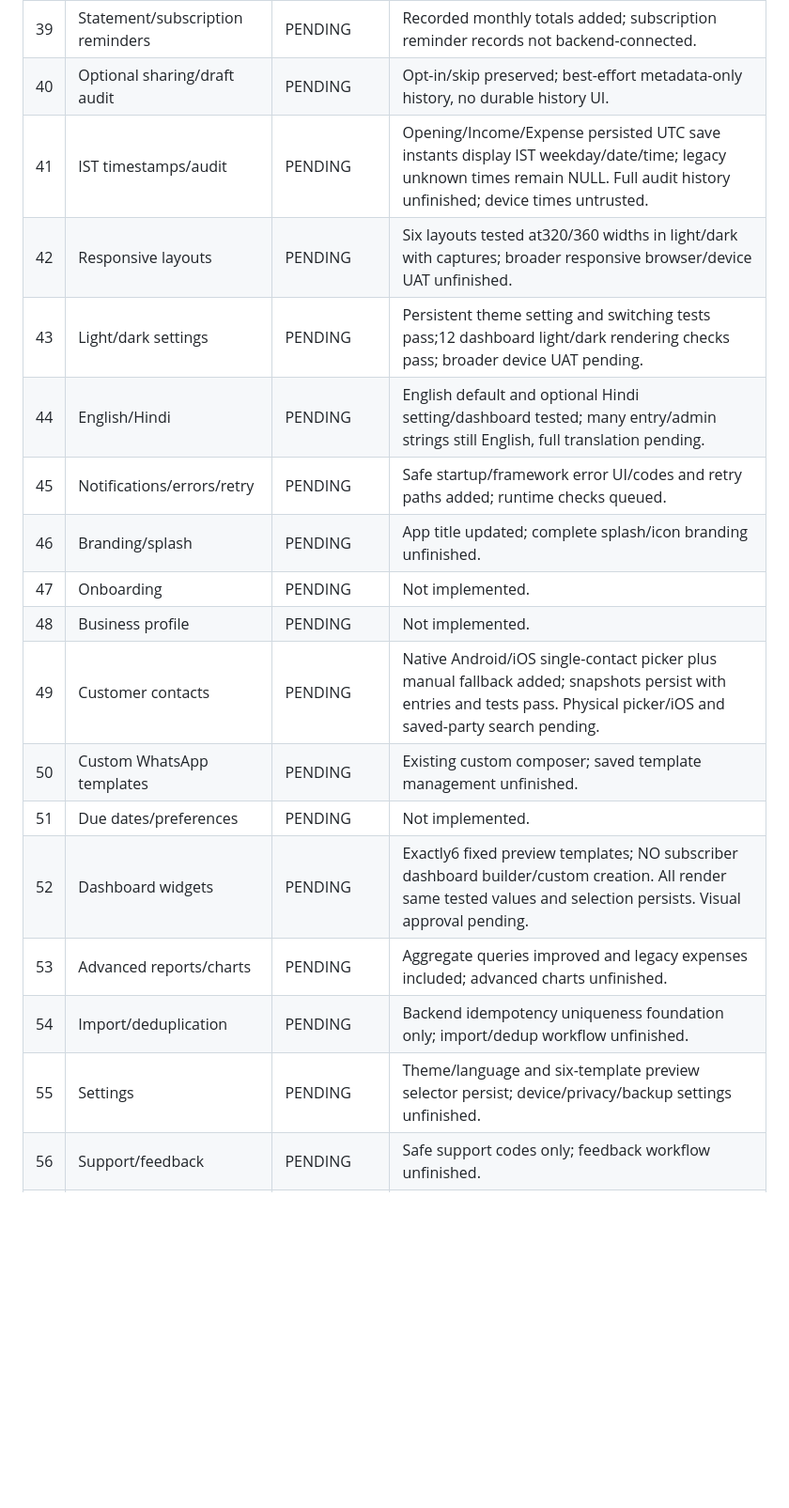
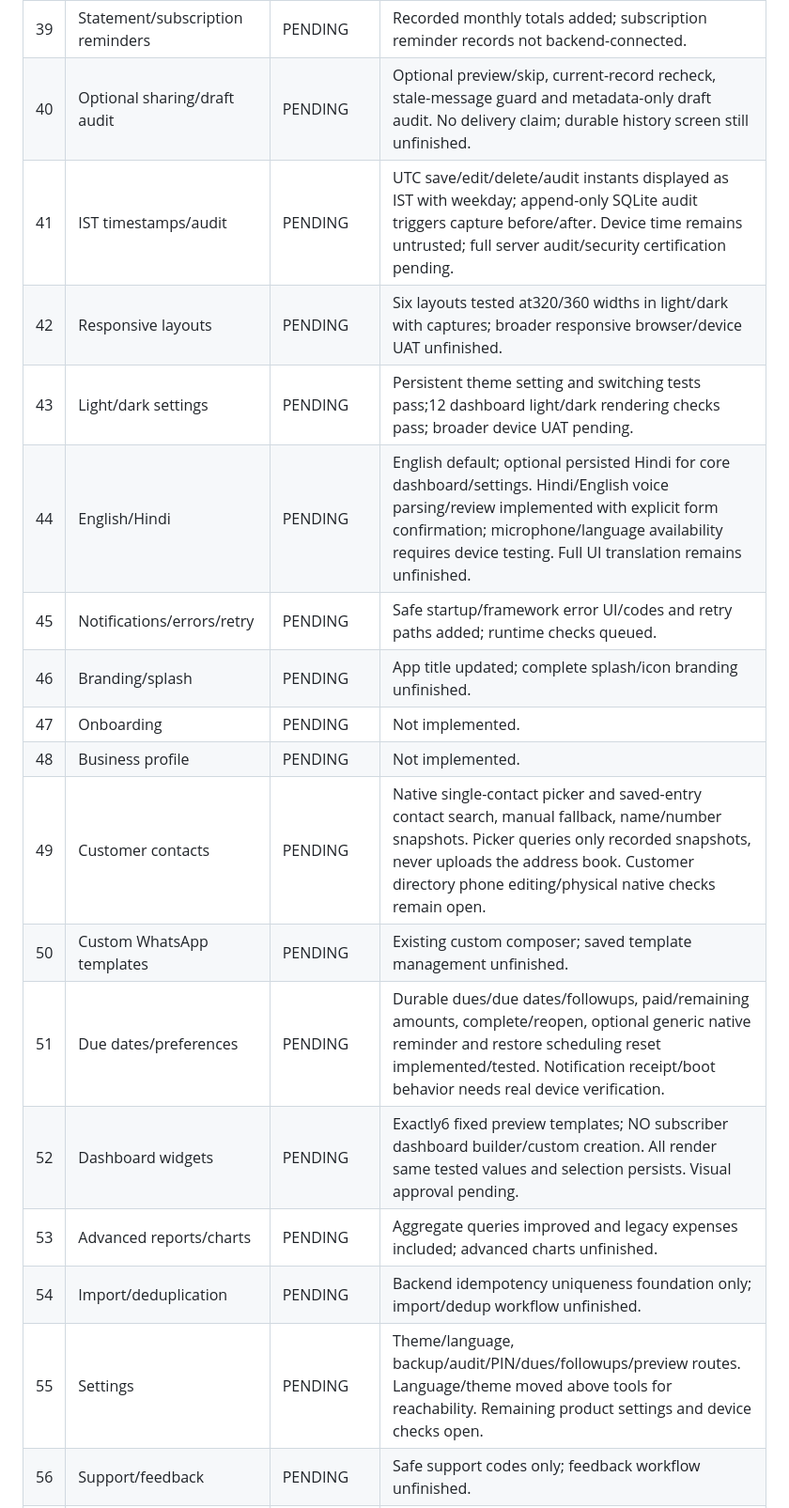
Before and after one commit to exactsolution26-lgtm/sss-khatabook, a Markdown page: docs/TASK_STATUS_58.md, the part around one of its changes. Shown at 94% size. GitHub-like rendering; blank space fills up the shorter version.

```diff
--- a/docs/TASK_STATUS_58.md
+++ b/docs/TASK_STATUS_58.md
@@ -47,22 +47,22 @@ Complete checks2/3 and browser smoke5 are scoped to tested source 04d20783286a97
 | 37 | Ledger WhatsApp sharing | PENDING | Record-backed all-time account summary sharing added; runtime checks queued. |
 | 38 | Reminder/recorded receipts | PENDING | Existing reminder composer and record-backed receipt sharing; external app tests pending. |
 | 39 | Statement/subscription reminders | PENDING | Recorded monthly totals added; subscription reminder records not backend-connected. |
-| 40 | Optional sharing/draft audit | PENDING | Opt-in/skip preserved; best-effort metadata-only history, no durable history UI. |
-| 41 | IST timestamps/audit | PENDING | Opening/Income/Expense persisted UTC save instants display IST weekday/date/time; legacy unknown times remain NULL. Full audit history unfinished; device times untrusted. |
+| 40 | Optional sharing/draft audit | PENDING | Optional preview/skip, current-record recheck, stale-message guard and metadata-only draft audit. No delivery claim; durable history screen still unfinished. |
+| 41 | IST timestamps/audit | PENDING | UTC save/edit/delete/audit instants displayed as IST with weekday; append-only SQLite audit triggers capture before/after. Device time remains untrusted; full server audit/security certification pending. |
 | 42 | Responsive layouts | PENDING | Six layouts tested at320/360 widths in light/dark with captures; broader responsive browser/device UAT unfinished. |
 | 43 | Light/dark settings | PENDING | Persistent theme setting and switching tests pass;12 dashboard light/dark rendering checks pass; broader device UAT pending. |
-| 44 | English/Hindi | PENDING | English default and optional Hindi setting/dashboard tested; many entry/admin strings still English, full translation pending. |
+| 44 | English/Hindi | PENDING | English default; optional persisted Hindi for core dashboard/settings. Hindi/English voice parsing/review implemented with explicit form confirmation; microphone/language availability requires device testing. Full UI translation remains unfinished. |
 | 45 | Notifications/errors/retry | PENDING | Safe startup/framework error UI/codes and retry paths added; runtime checks queued. |
 | 46 | Branding/splash | PENDING | App title updated; complete splash/icon branding unfinished. |
 | 47 | Onboarding | PENDING | Not implemented. |
 | 48 | Business profile | PENDING | Not implemented. |
-| 49 | Customer contacts | PENDING | Native Android/iOS single-contact picker plus manual fallback added; snapshots persist with entries and tests pass. Physical picker/iOS and saved-party search pending. |
+| 49 | Customer contacts | PENDING | Native single-contact picker and saved-entry contact search, manual fallback, name/number snapshots. Picker queries only recorded snapshots, never uploads the address book. Customer directory phone editing/physical native checks remain open. |
 | 50 | Custom WhatsApp templates | PENDING | Existing custom composer; saved template management unfinished. |
-| 51 | Due dates/preferences | PENDING | Not implemented. |
+| 51 | Due dates/preferences | PENDING | Durable dues/due dates/followups, paid/remaining amounts, complete/reopen, optional generic native reminder and restore scheduling reset implemented/tested. Notification receipt/boot behavior needs real device verification. |
 | 52 | Dashboard widgets | PENDING | Exactly6 fixed preview templates; NO subscriber dashboard builder/custom creation. All render same tested values and selection persists. Visual approval pending. |
 | 53 | Advanced reports/charts | PENDING | Aggregate queries improved and legacy expenses included; advanced charts unfinished. |
 | 54 | Import/deduplication | PENDING | Backend idempotency uniqueness foundation only; import/dedup workflow unfinished. |
-| 55 | Settings | PENDING | Theme/language and six-template preview selector persist; device/privacy/backup settings unfinished. |
+| 55 | Settings | PENDING | Theme/language, backup/audit/PIN/dues/followups/preview routes. Language/theme moved above tools for reachability. Remaining product settings and device checks open. |
 | 56 | Support/feedback | PENDING | Safe support codes only; feedback workflow unfinished. |
 | 57 | Release signing/distribution | BLOCKED — MANUAL ACTION REQUIRED | Owner-controlled release signing configuration. |
 | 58 | Physical-device UAT/launch approval | BLOCKED — MANUAL ACTION REQUIRED | Owner physical-device acceptance and launch approval. |
```
Also changed, not shown: other parts of docs/TASK_STATUS_58.md (+13 -13 lines), docs/SESSION_CHECKPOINT.md (+49 -32 lines), docs/VERIFIED_INCREMENT_2026-11-04.md (added, +33 -0 lines).
